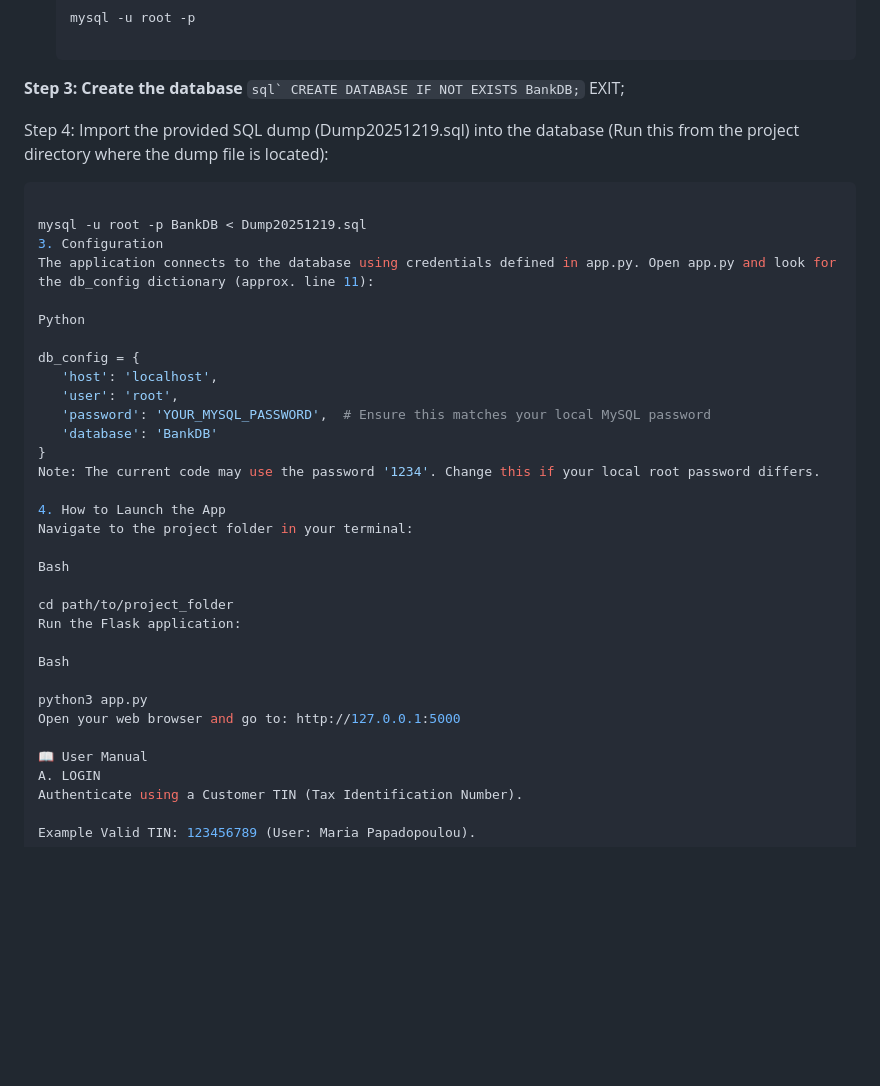
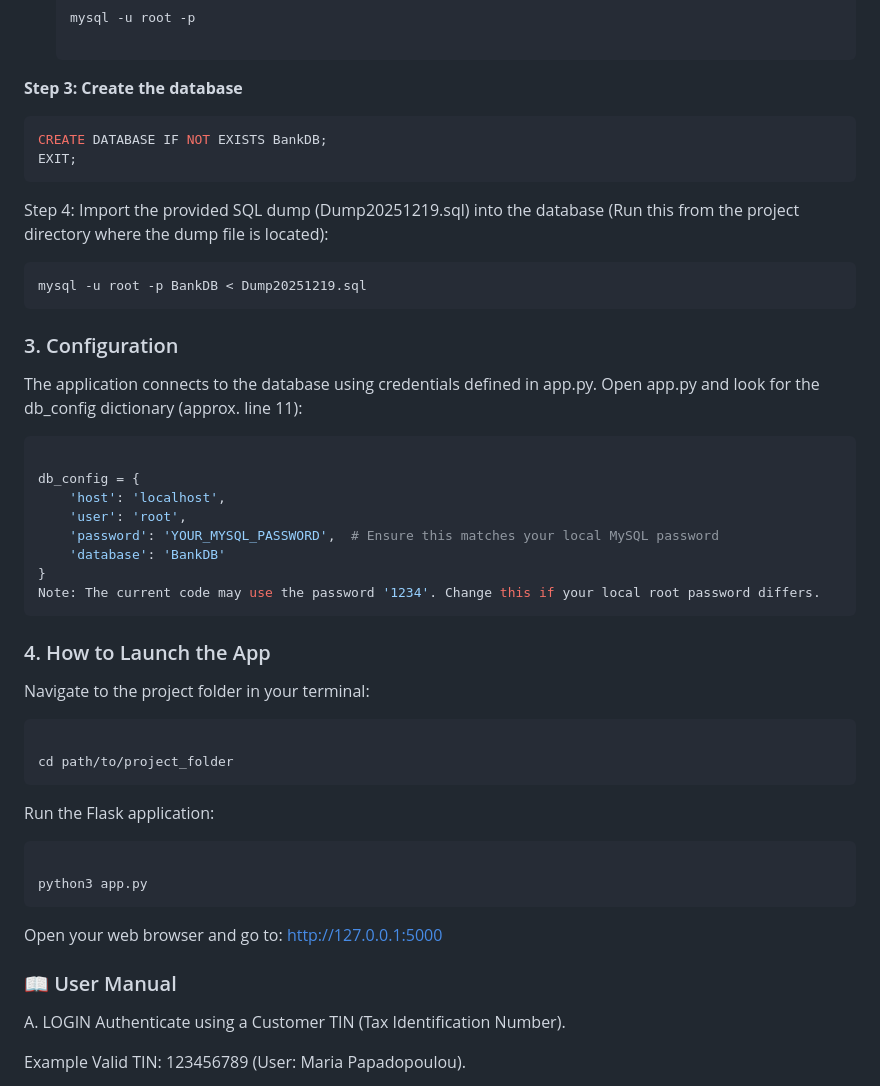
Before and after one commit to DimitriosKaratis/BankDB-Flask-Mysql-Banking-App-Project-Localhost, a Markdown page: README.md, the part around one of its changes. GitHub-like rendering; blank space fills up the shorter version.

````diff
--- a/README.md
+++ b/README.md
@@ -62,21 +62,22 @@ The application relies on a MySQL database named **'BankDB'**. You must set this
    mysql -u root -p
 
 **Step 3: Create the database**
-```sql`
-CREATE DATABASE IF NOT EXISTS BankDB;```
+```sql
+CREATE DATABASE IF NOT EXISTS BankDB;
 EXIT;
-
+```
 
 
 Step 4: Import the provided SQL dump (Dump20251219.sql) into the database (Run this from the project directory where the dump file is located):
 
  ```bash
+mysql -u root -p BankDB < Dump20251219.sql
+```
 
-mysql -u root -p BankDB < Dump20251219.sql
-3. Configuration
+### 3. Configuration
 The application connects to the database using credentials defined in app.py. Open app.py and look for the db_config dictionary (approx. line 11):
 
-Python
+```Python
 
 db_config = {
     'host': 'localhost',
@@ -85,21 +86,24 @@ db_config = {
     'database': 'BankDB'
 }
 Note: The current code may use the password '1234'. Change this if your local root password differs.
+```
 
-4. How to Launch the App
+### 4. How to Launch the App
 Navigate to the project folder in your terminal:
 
-Bash
+```bash
 
 cd path/to/project_folder
+```
 Run the Flask application:
 
-Bash
+```bash
 
 python3 app.py
+```
 Open your web browser and go to: http://127.0.0.1:5000
 
-📖 User Manual
+### 📖 User Manual
 A. LOGIN
 Authenticate using a Customer TIN (Tax Identification Number).
 
````
Also changed, not shown: other parts of README.md (+1 -1 lines).
